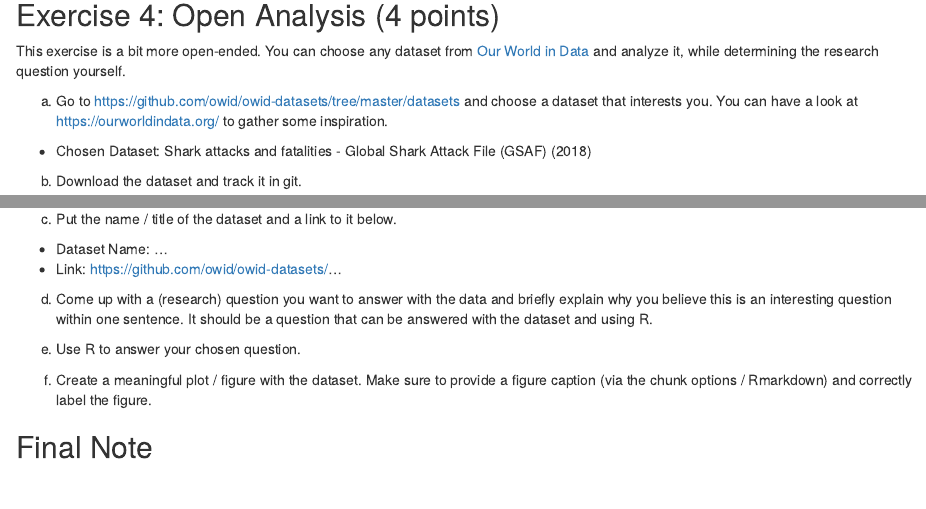
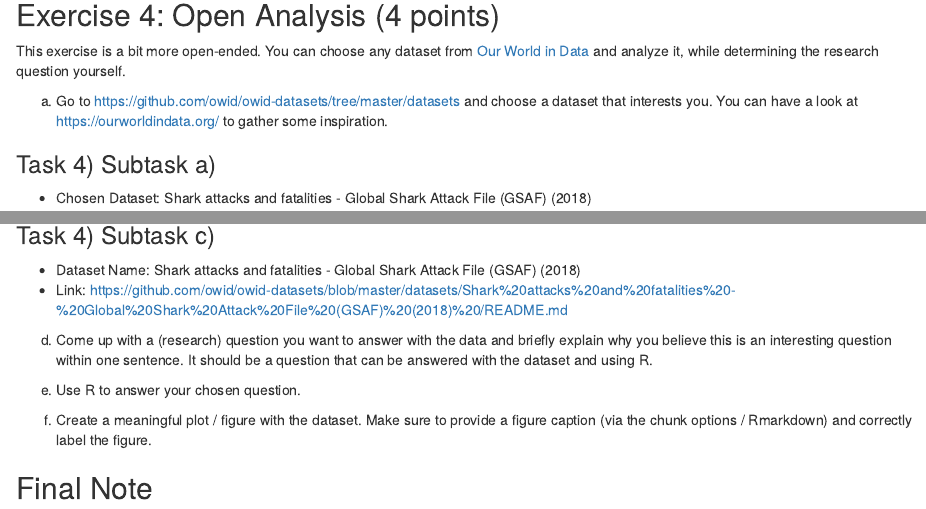
Before and after one commit to LukasAldini/2024-exeRcise-sheet-3, an R Markdown document (ExerciseSheet_3TEMPLATE.Rmd): the page in a window 1100 px wide, from 5800 px down before the commit and from 5810 px down after it, so that both start at the same text, and a second part further down, joined at a grey line. Rendered offline with R 4.5, knitr and Pandoc, with nearby package versions; drawn as R Markdown's standard HTML page in place of the format the file asks for; some code elsewhere in the file could not run offline.

Commit message:
Task 4) c) Soulution + added/corrected headlines.

```diff
--- a/ExerciseSheet_3TEMPLATE.Rmd
+++ b/ExerciseSheet_3TEMPLATE.Rmd
@@ -201,3 +201,4 @@ This exercise is a bit more open-ended. You can choose any dataset from [Our Wor
 
 a)  Go to <https://github.com/owid/owid-datasets/tree/master/datasets> and choose a dataset that interests you. You can have a look at <https://ourworldindata.org/> to gather some inspiration.
 
+### Task 4) Subtask a)
@@ -212,9 +216,10 @@ SharkAttacks <- read_csv("SharkAttacks.csv")
 
 c)  Put the name / title of the dataset and a link to it below.
 
--   Dataset Name: ...
--   Link: <https://github.com/owid/owid-datasets/>...
+### Task 4) Subtask c)
 
+-   Dataset Name: Shark attacks and fatalities - Global Shark Attack File (GSAF) (2018)
+-   Link: <https://github.com/owid/owid-datasets/blob/master/datasets/Shark%20attacks%20and%20fatalities%20-%20Global%20Shark%20Attack%20File%20(GSAF)%20(2018)%20/README.md>
 
 
 
```
Also changed, not shown: ExerciseSheet_3TEMPLATE.Rmd (5 more changed lines).
